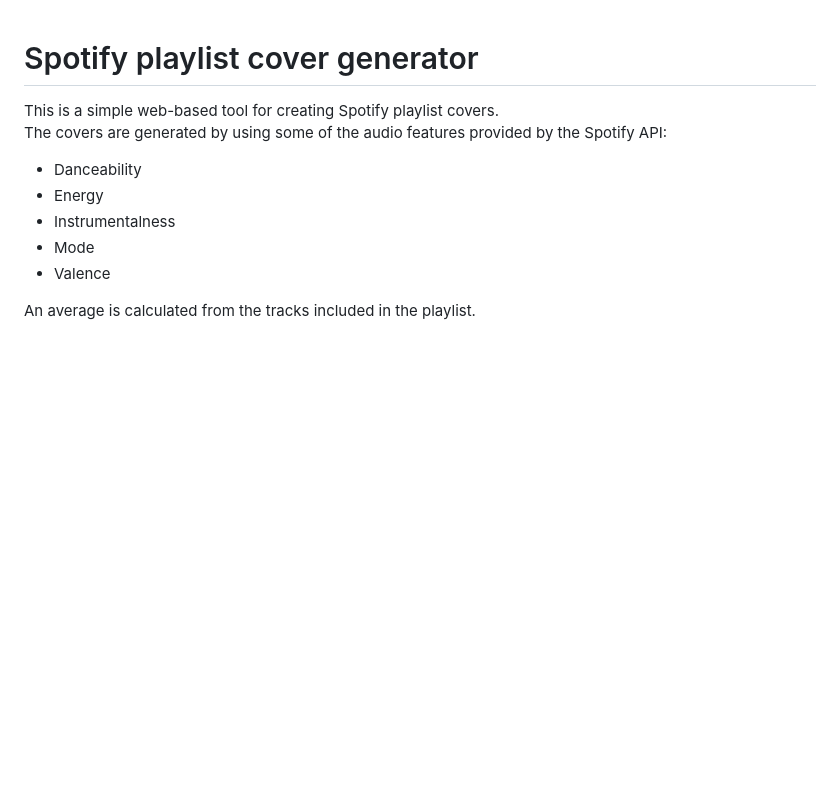
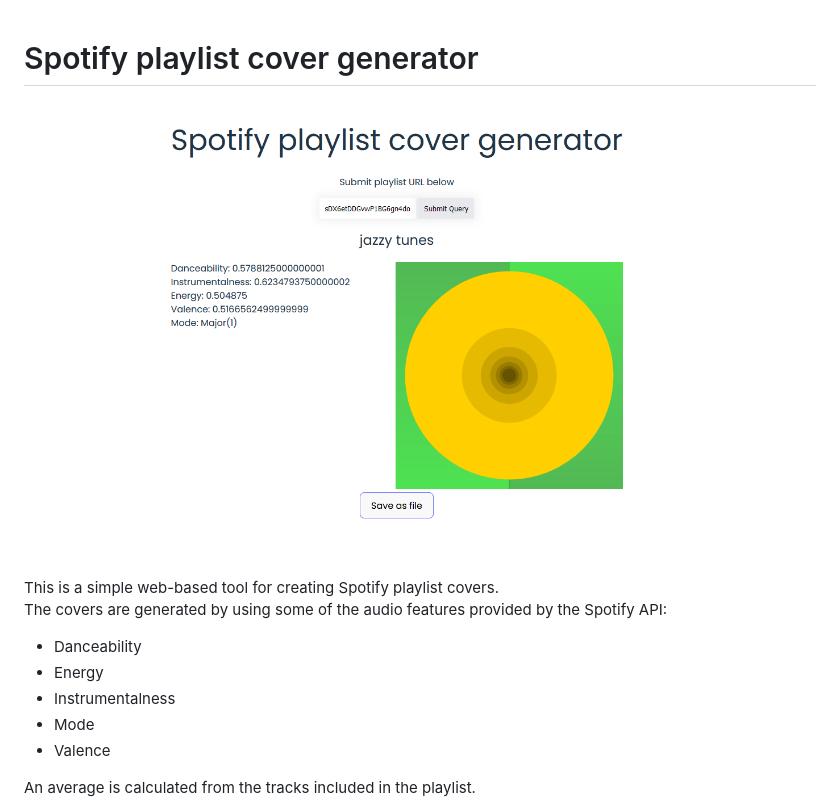
Before and after one commit to kx-shi/spotify-playlist-cover-generator, a Markdown page: README.md, the part around the change. GitHub-like rendering; pictures changed too: public/spotify-cover-generator.png (added); blank space fills up the shorter version.

Commit message:
Add image in README.md

```diff
--- a/README.md
+++ b/README.md
@@ -1,4 +1,7 @@
 # Spotify playlist cover generator
+
+![Playlist generator website screenshot](public/spotify-cover-generator.png)
+
 This is a simple web-based tool for creating Spotify playlist covers. \
 The covers are generated by using some of the audio features provided by the Spotify API:
 - Danceability
```
Also changed, not shown: 1 other file.
